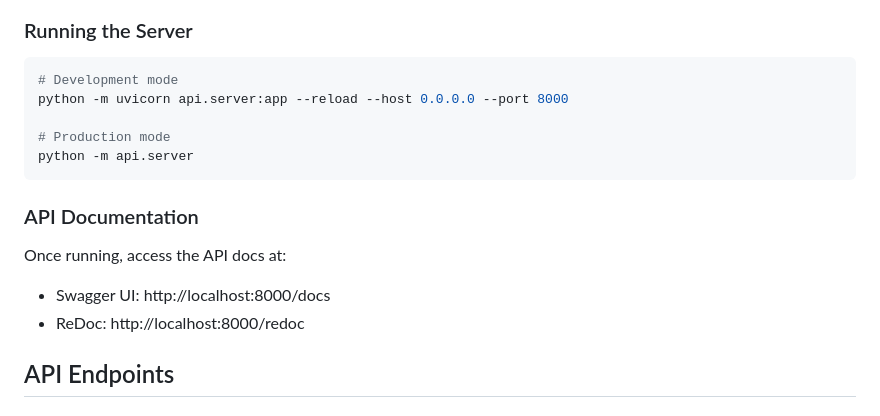
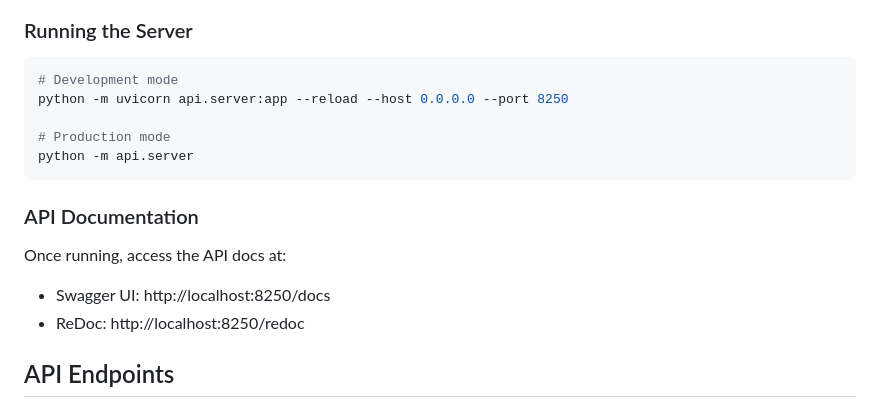
Before and after one commit to thebardchat/pulsar_sentinel, a Markdown page: README.md, the part around the change. GitHub-like rendering.

Commit message:
docs(readme): port 8000 → 8250 (matches live service)

````diff
--- a/README.md
+++ b/README.md
@@ -108,7 +108,7 @@ cp .env.template .env
 
 ```bash
 # Development mode
-python -m uvicorn api.server:app --reload --host 0.0.0.0 --port 8000
+python -m uvicorn api.server:app --reload --host 0.0.0.0 --port 8250
 
 # Production mode
 python -m api.server
@@ -117,8 +117,8 @@ python -m api.server
 ### API Documentation
 
 Once running, access the API docs at:
-- Swagger UI: http://localhost:8000/docs
-- ReDoc: http://localhost:8000/redoc
+- Swagger UI: http://localhost:8250/docs
+- ReDoc: http://localhost:8250/redoc
 
 ## API Endpoints
 
````
